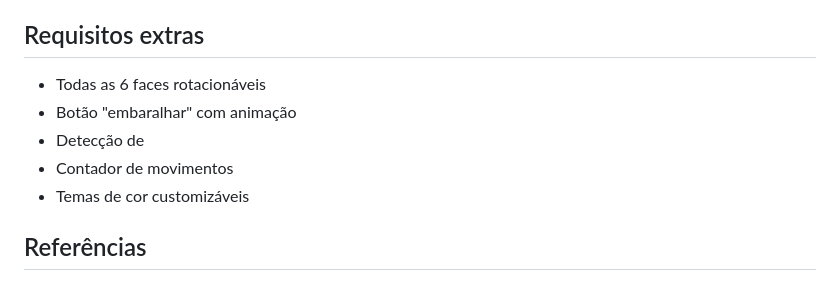
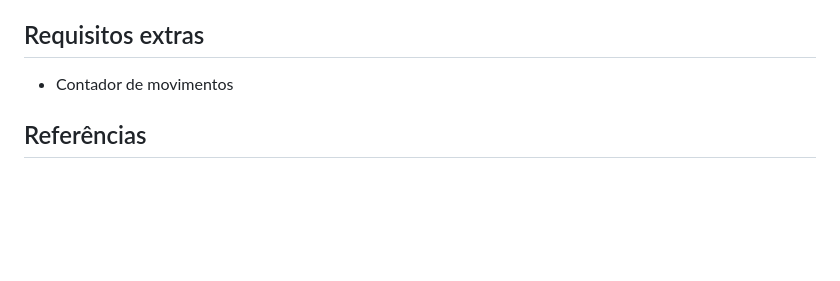
Before and after one commit to rafaelsampa/computer-graphics-3d, a Markdown page: README.md, the part around the change. Drawn GitHub-style; blank space fills up the shorter version.

Commit message:
ajustando para somente os extras que temos

```diff
--- a/README.md
+++ b/README.md
@@ -13,11 +13,7 @@ Aplicar os conceitos de transformações em 3D (translação, rotação, escala)
 - Câmera em órbita com mouse (OrbitControls)
 
 ## Requisitos extras
-- Todas as 6 faces rotacionáveis
-- Botão "embaralhar" com animação
-- Detecção de
 - Contador de movimentos
-- Temas de cor customizáveis
 
 ## Referências
 Fontes consultadas pelo grupo durante o desenvolvimento. Vai sendo atualizada conforme novos materiais forem usados.
```
